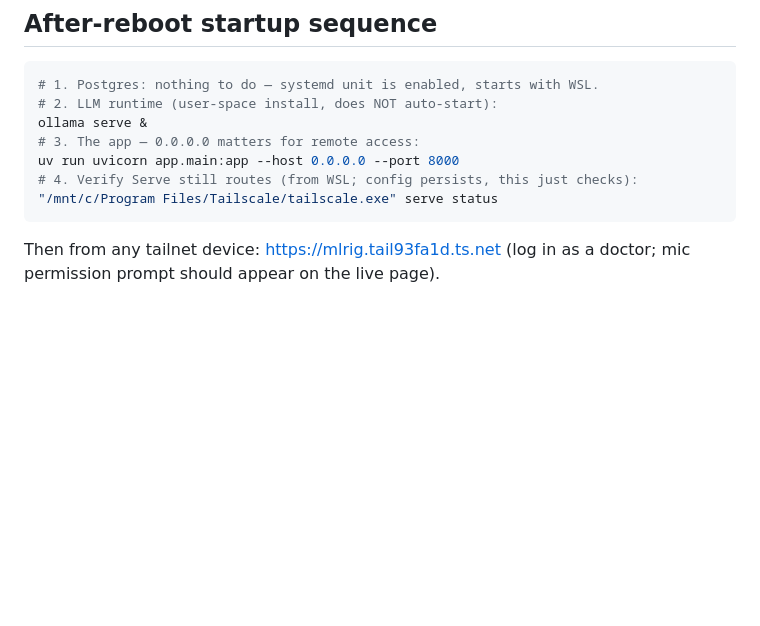
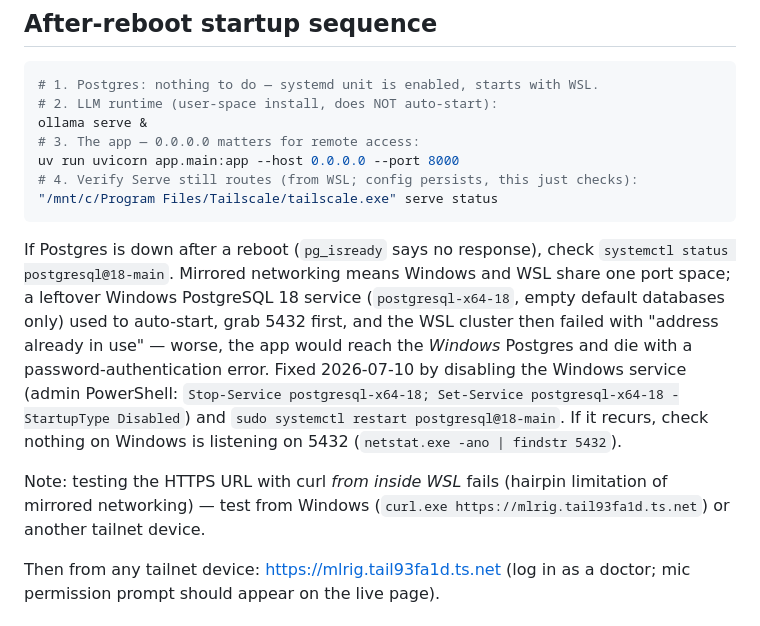
Before and after one commit to IndyWH/OpenConsult, a Markdown page: HANDOVER.md, the part around the change. GitHub-like rendering; blank space fills up the shorter version.

Commit message:
HANDOVER: reboot gotchas — Windows Postgres port clash, WSL hairpin caveat
Mirrored networking merged the Windows and WSL port spaces; a leftover
Windows PostgreSQL 18 service grabbed 5432 at boot, blocking the WSL
cluster and sending the app to the wrong server. Windows service now
disabled; documented the symptom, fix, and the WSL-can't-curl-its-own
-tailnet-URL hairpin limitation.

Co-Authored-By: Claude Fable 5 <noreply@anthropic.com>

````diff
--- a/HANDOVER.md
+++ b/HANDOVER.md
@@ -292,6 +292,22 @@ uv run uvicorn app.main:app --host 0.0.0.0 --port 8000
 "/mnt/c/Program Files/Tailscale/tailscale.exe" serve status
 ```
 
+If Postgres is down after a reboot (`pg_isready` says no response), check
+`systemctl status postgresql@18-main`. Mirrored networking means Windows
+and WSL share one port space; a leftover Windows PostgreSQL 18 service
+(`postgresql-x64-18`, empty default databases only) used to auto-start,
+grab 5432 first, and the WSL cluster then failed with "address already in
+use" — worse, the app would reach the *Windows* Postgres and die with a
+password-authentication error. Fixed 2026-07-10 by disabling the Windows
+service (admin PowerShell: `Stop-Service postgresql-x64-18;
+Set-Service postgresql-x64-18 -StartupType Disabled`) and
+`sudo systemctl restart postgresql@18-main`. If it recurs, check nothing
+on Windows is listening on 5432 (`netstat.exe -ano | findstr 5432`).
+
+Note: testing the HTTPS URL with curl *from inside WSL* fails (hairpin
+limitation of mirrored networking) — test from Windows
+(`curl.exe https://mlrig.tail93fa1d.ts.net`) or another tailnet device.
+
 Then from any tailnet device: https://mlrig.tail93fa1d.ts.net
 (log in as a doctor; mic permission prompt should appear on the live page).
 
````
